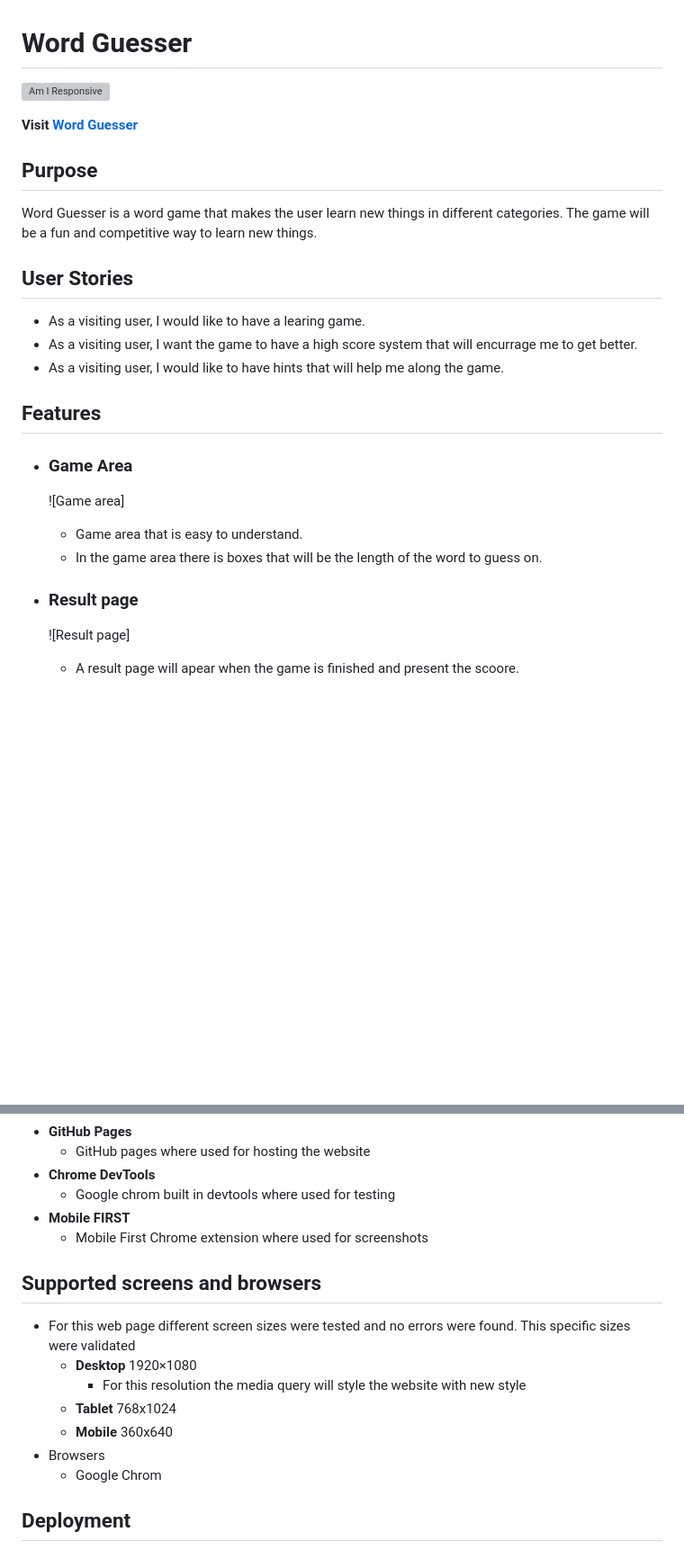
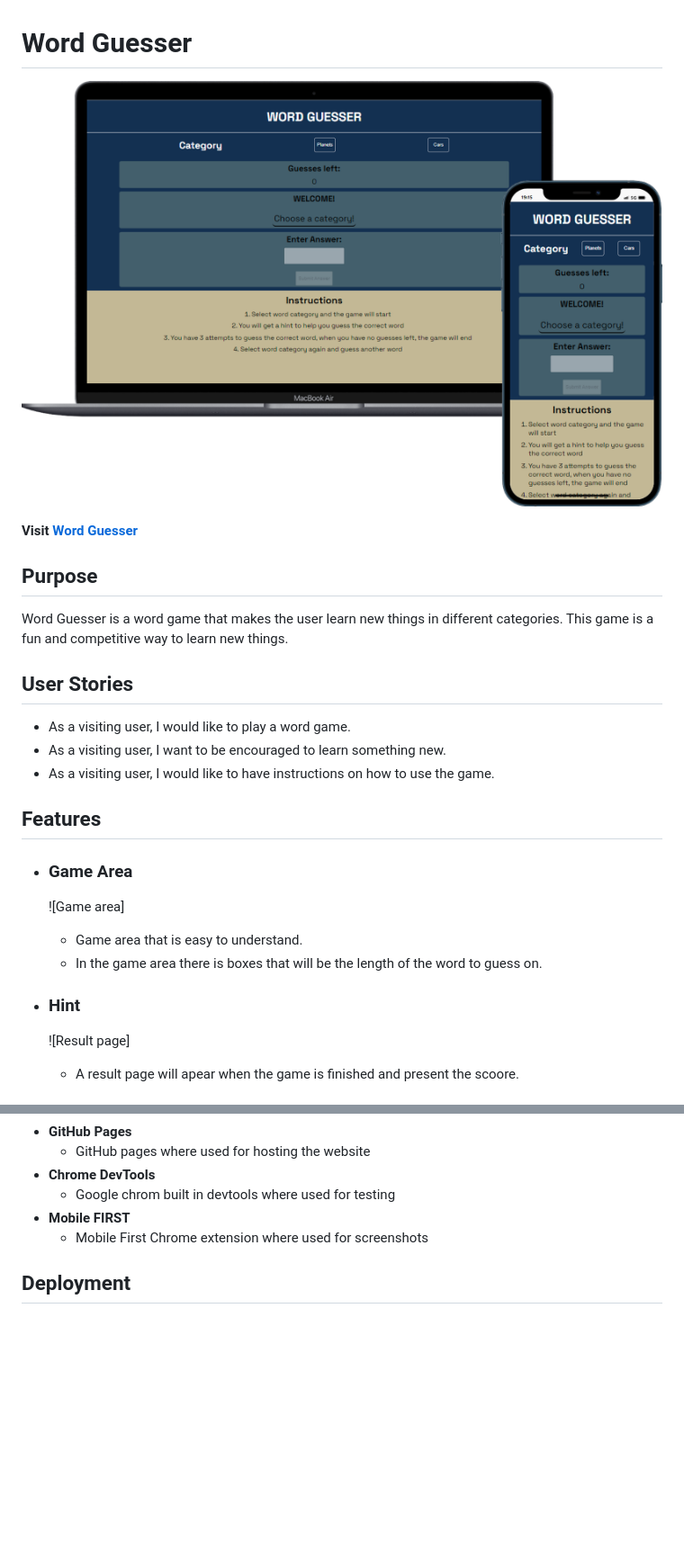
Before and after one commit to Stojj2/Portfolio-Project-2, a Markdown page: README.md, 2 parts joined by grey strips. Shown: that part at 90% size. Drawn GitHub-style; pictures changed too: docs/responsive-design.png (added); blank space fills up the shorter version; grey boxes are pictures that could not be loaded.

Commit message:
Docs adding pictures to header and more information in README.md file

```diff
--- a/README.md
+++ b/README.md
@@ -1,4 +1,4 @@
 # **Word Guesser**
 
-![Am I Responsive](docs/)
+![Am I Responsive](docs/responsive-design.png)
 
@@ -6,11 +6,11 @@
 
 ## **Purpose**
-Word Guesser is a word game that makes the user learn new things in different categories. The game will be a fun and competitive way to learn new things.
+Word Guesser is a word game that makes the user learn new things in different categories. This game is a fun and competitive way to learn new things.
 
 ## **User Stories**
-- As a visiting user, I would like to have a learing game.
-- As a visiting user, I want the game to have a high score system that will encurrage me to get better.
-- As a visiting user, I would like to have hints that will help me along the game.
+- As a visiting user, I would like to play a word game.
+- As a visiting user, I want to be encouraged to learn something new.
+- As a visiting user, I would like to have instructions on how to use the game.
 
 ## **Features**
 
@@ -19,7 +19,7 @@ Word Guesser is a word game that makes the user learn new things in different ca
   - Game area that is easy to understand.
   - In the game area there is boxes that will be the length of the word to guess on.
 
-- ### Result page
+- ### Hint
   ![Result page]
   - A result page will apear when the game is finished and present the scoore.
 
@@ -106,14 +107,6 @@ Word Guesser is a word game that makes the user learn new things in different ca
   - **Mobile FIRST**
     - Mobile First Chrome extension where used for screenshots
 
-## Supported screens and browsers
-  - For this web page different screen sizes were tested and no errors were found. This specific sizes were validated
-    - **Desktop** 1920×1080
-      - For this resolution the media query will style the website with new style
-    - **Tablet** 768x1024
-    - **Mobile** 360x640
-  - Browsers
-    - Google Chrom
 ## **Deployment**
  ### GitHub Pages
 - The site was deployed to GitHub pages. The steps to deploy are as follows:
```
Also changed, not shown: other parts of README.md (+17 -16 lines), 3 other files.
